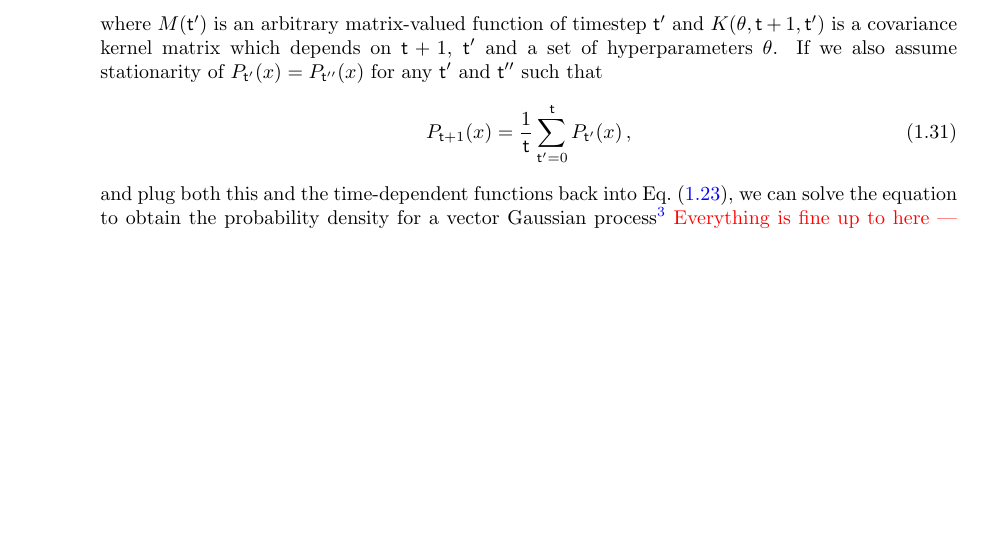
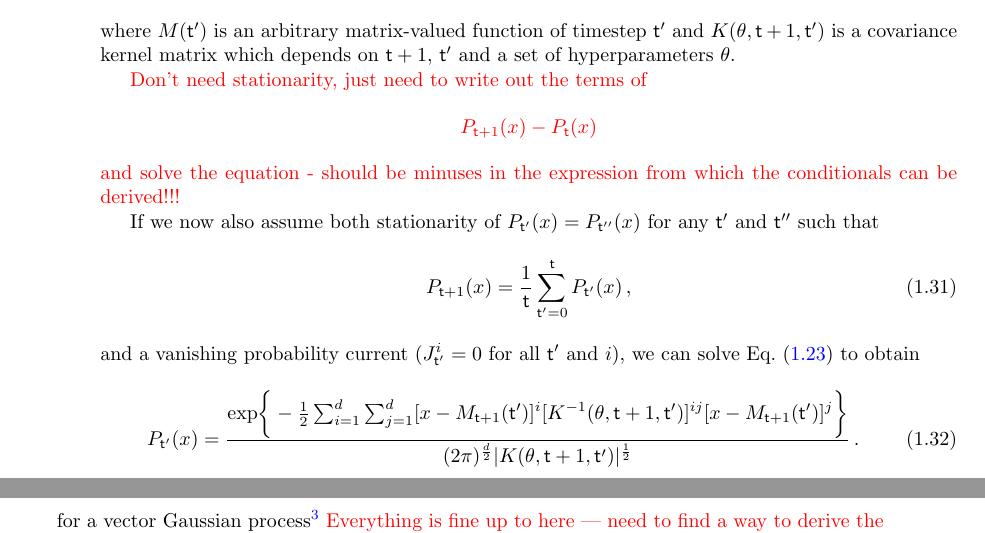
Before and after one commit to umbralcalc/worlds-of-observation, a LaTeX book (book.tex): part of page 14 of 49 before the commit and two parts of pages 14 and 15 of 49 after it, the two joined at a grey line, cut so that both start at the same text, the shorter picture padded with empty space. Compiled offline with pdfLaTeX.

Commit message:
added some notes

```diff
--- a/book.tex
+++ b/book.tex
@@ -310,13 +310,25 @@ What would happen if we tried to approximate $\alpha$ and $\beta$ with simpler,
 \beta^{ij}_{({\sf t}+1){\sf t}'}(x) &= K^{ij}(\theta, {\sf t}+1, {\sf t}') \,,
 \end{align}
 %%
-where $M({\sf t}')$ is an arbitrary matrix-valued function of timestep ${\sf t}'$ and $K(\theta, {\sf t}+1, {\sf t}')$ is a covariance kernel matrix which depends on ${\sf t}+1$, ${\sf t}'$ and a set of hyperparameters $\theta$. If we also assume stationarity of $P_{{\sf t}'}(x)=P_{{\sf t}''}(x)$ for any ${\sf t}'$ and ${\sf t}''$ such that
+where $M({\sf t}')$ is an arbitrary matrix-valued function of timestep ${\sf t}'$ and $K(\theta, {\sf t}+1, {\sf t}')$ is a covariance kernel matrix which depends on ${\sf t}+1$, ${\sf t}'$ and a set of hyperparameters $\theta$.
+
+\textcolor{red}{Don't need stationarity, just need to write out the terms of $$P_{{\sf t}+1}(x)-P_{{\sf t}}(x)$$ and solve the equation - should be minuses in the expression from which the conditionals can be derived!!!}
+
+
+If we now also assume both stationarity of $P_{{\sf t}'}(x)=P_{{\sf t}''}(x)$ for any ${\sf t}'$ and ${\sf t}''$ such that
 %%
 \begin{align}
 P_{{\sf t}+1}(x) = \frac{1}{{\sf t}}\sum_{{\sf t}'=0}^{{\sf t}} P_{{\sf t}'}(x) \,,
 \end{align}
 %%
-and plug both this and the time-dependent functions back into Eq.~(\ref{eq:master-x-cont-kramers-moyal}), we can solve the equation to obtain the probability density for a vector Gaussian process\footnote{This process is very familiar in machine learning and can be a powerful tool to learn non-linear functions through deviations from the expected value.} \textcolor{red}{Everything is fine up to here --- need to find a way to derive the conditional probability.}
+and a vanishing probability current ($J^i_{{\sf t}'}=0$ for all ${\sf t}'$ and $i$), we can solve Eq.~(\ref{eq:master-x-cont-kramers-moyal}) to obtain
+%%
+\begin{align}
+P_{{\sf t}'}(x) &= \frac{{\rm exp}\bigg\{ -\frac{1}{2}\sum_{i=1}^d\sum_{j=1}^d[x-M_{{\sf t}+1}({\sf t}')]^i[K^{-1}(\theta, {\sf t}+1, {\sf t}')]^{ij}[x-M_{{\sf t}+1}({\sf t}')]^j\bigg\}}{(2\pi )^{\frac{d}{2}}\vert K(\theta,{\sf t}+1, {\sf t}')\vert^{\frac{1}{2}}} \label{eq:stat-sol-kramers-moyal}\,.
+\end{align}
+%%
+
+for a vector Gaussian process\footnote{This process is very familiar in machine learning and can be a powerful tool to learn non-linear functions through deviations from the expected value.} \textcolor{red}{Everything is fine up to here --- need to find a way to derive the conditional probability.}
 %%
 \begin{align}
 P_{{\sf t}'}(x) &= {\sf GaussianProcessPDF}[x;{\sf t}+1,{\sf t}',\theta] \nonumber \\
```
Also changed, not shown: book.pdf.
